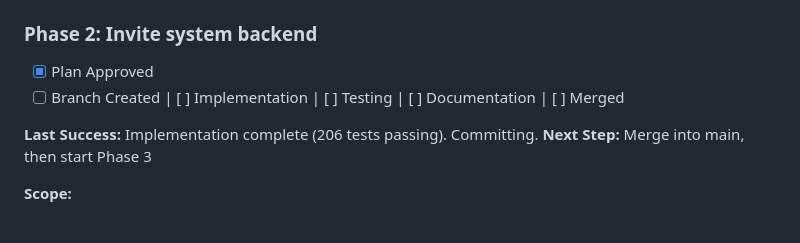
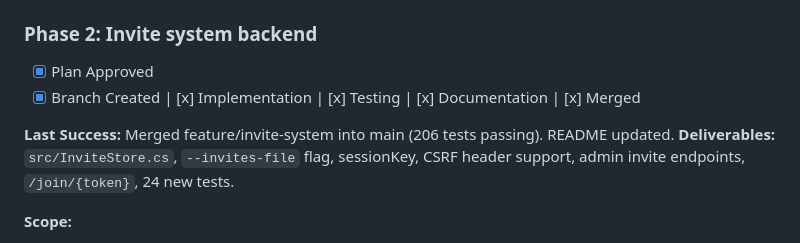
Before and after one commit to michaellwest/FileBeam, a Markdown page: .claude_worklog.md, the part around the change. Rendered like a GitHub page.

Commit message:
chore: update worklog — Phase 2 complete

```diff
--- a/.claude_worklog.md
+++ b/.claude_worklog.md
@@ -24,10 +24,10 @@ Design approved in session. Implementing in sequential branches, one phase at a
 
 ### Phase 2: Invite system backend
 - [x] Plan Approved
-- [ ] Branch Created | [ ] Implementation | [ ] Testing | [ ] Documentation | [ ] Merged
+- [x] Branch Created | [x] Implementation | [x] Testing | [x] Documentation | [x] Merged
 
-**Last Success:** Implementation complete (206 tests passing). Committing.
-**Next Step:** Merge into main, then start Phase 3
+**Last Success:** Merged feature/invite-system into main (206 tests passing). README updated.
+**Deliverables:** `src/InviteStore.cs`, `--invites-file` flag, sessionKey, CSRF header support, admin invite endpoints, `/join/{token}`, 24 new tests.
 
 **Scope:**
 - `InviteToken` record: Id (12-char URL-safe token), FriendlyName, Role, ExpiresAt (nullable), UseCount, CreatedBy, IsActive, CreatedAt
```
